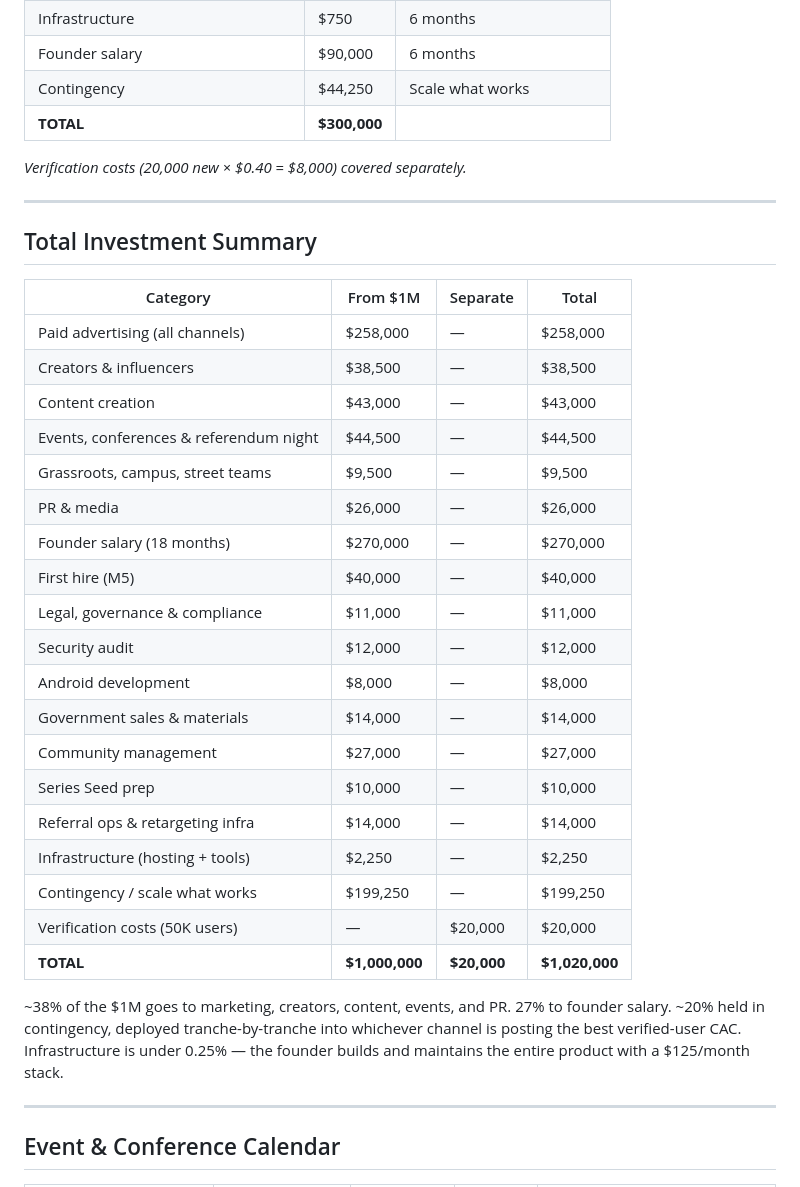
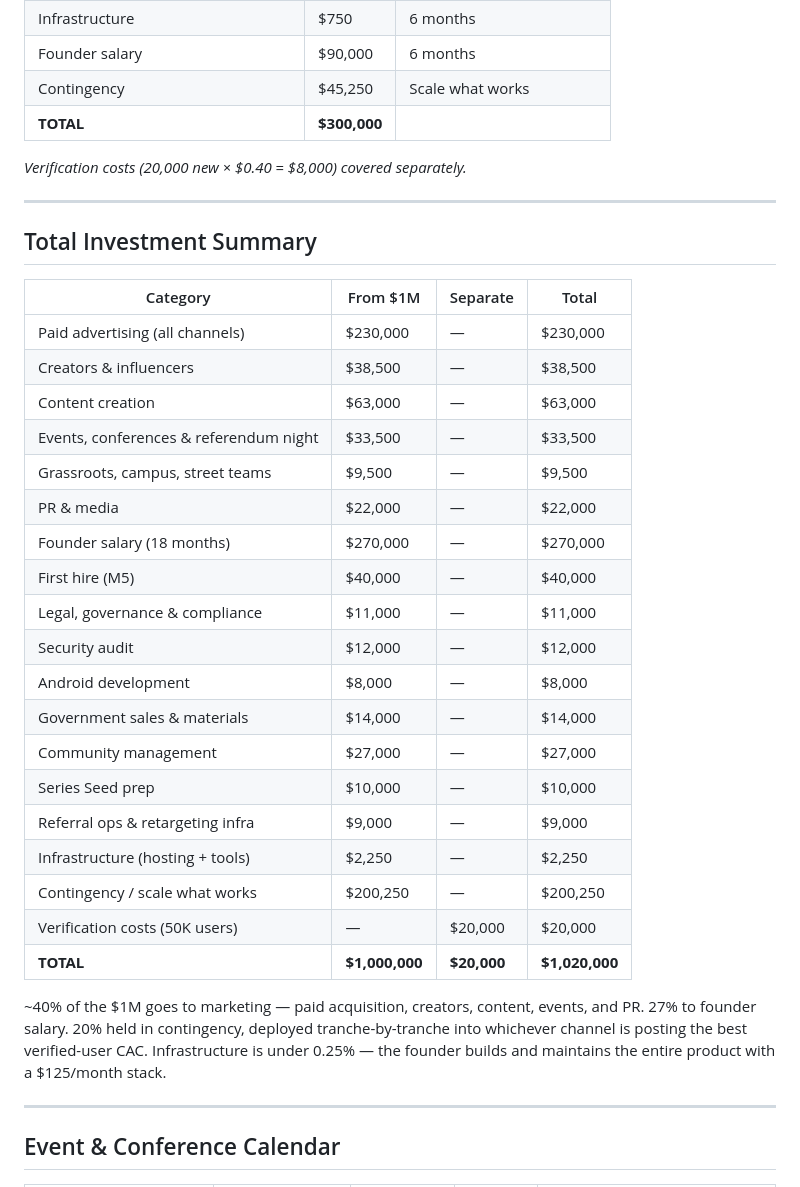
Before and after one commit to LStar977/rpv-mobile-clone, a Markdown page: content/investor-milestone-plan-v2.md, the part around the change. Drawn GitHub-style.

Commit message:
Milestone plan v2 — fix budget math (M5 contingency + summary table)
Two arithmetic errors in the v1 file caught during the design audit:
M5 lines summed to $299k instead of $300k (contingency was $44,250
should be $45,250); the Total Investment Summary categories summed
to $1,027,000 instead of $1,000,000 — recomputed every category
against the actual line items.

https://claude.ai/code/session_017w475tqk6Fb8yRPmbedkZP

```diff
--- a/content/investor-milestone-plan-v2.md
+++ b/content/investor-milestone-plan-v2.md
@@ -388,7 +388,7 @@ economics, and a data room that supports a Series Seed at a step-up valuation.
 | Community management | $6,000 | Transitioning to hire |
 | Infrastructure | $750 | 6 months |
 | Founder salary | $90,000 | 6 months |
-| Contingency | $44,250 | Scale what works |
+| Contingency | $45,250 | Scale what works |
 | **TOTAL** | **$300,000** | |
 
 *Verification costs (20,000 new × $0.40 = $8,000) covered separately.*
@@ -399,12 +399,12 @@ economics, and a data room that supports a Series Seed at a step-up valuation.
 
 | Category | From $1M | Separate | Total |
 |---|---|---|---|
-| Paid advertising (all channels) | $258,000 | — | $258,000 |
+| Paid advertising (all channels) | $230,000 | — | $230,000 |
 | Creators & influencers | $38,500 | — | $38,500 |
-| Content creation | $43,000 | — | $43,000 |
-| Events, conferences & referendum night | $44,500 | — | $44,500 |
+| Content creation | $63,000 | — | $63,000 |
+| Events, conferences & referendum night | $33,500 | — | $33,500 |
 | Grassroots, campus, street teams | $9,500 | — | $9,500 |
-| PR & media | $26,000 | — | $26,000 |
+| PR & media | $22,000 | — | $22,000 |
 | Founder salary (18 months) | $270,000 | — | $270,000 |
 | First hire (M5) | $40,000 | — | $40,000 |
 | Legal, governance & compliance | $11,000 | — | $11,000 |
@@ -413,16 +413,16 @@ economics, and a data room that supports a Series Seed at a step-up valuation.
 | Government sales & materials | $14,000 | — | $14,000 |
 | Community management | $27,000 | — | $27,000 |
 | Series Seed prep | $10,000 | — | $10,000 |
-| Referral ops & retargeting infra | $14,000 | — | $14,000 |
+| Referral ops & retargeting infra | $9,000 | — | $9,000 |
 | Infrastructure (hosting + tools) | $2,250 | — | $2,250 |
-| Contingency / scale what works | $199,250 | — | $199,250 |
+| Contingency / scale what works | $200,250 | — | $200,250 |
 | Verification costs (50K users) | — | $20,000 | $20,000 |
 | **TOTAL** | **$1,000,000** | **$20,000** | **$1,020,000** |
 
-~38% of the $1M goes to marketing, creators, content, events, and PR. 27% to founder
-salary. ~20% held in contingency, deployed tranche-by-tranche into whichever channel is
-posting the best verified-user CAC. Infrastructure is under 0.25% — the founder builds
-and maintains the entire product with a $125/month stack.
+~40% of the $1M goes to marketing — paid acquisition, creators, content, events, and
+PR. 27% to founder salary. 20% held in contingency, deployed tranche-by-tranche into
+whichever channel is posting the best verified-user CAC. Infrastructure is under 0.25%
+— the founder builds and maintains the entire product with a $125/month stack.
 
 ---
 
```
